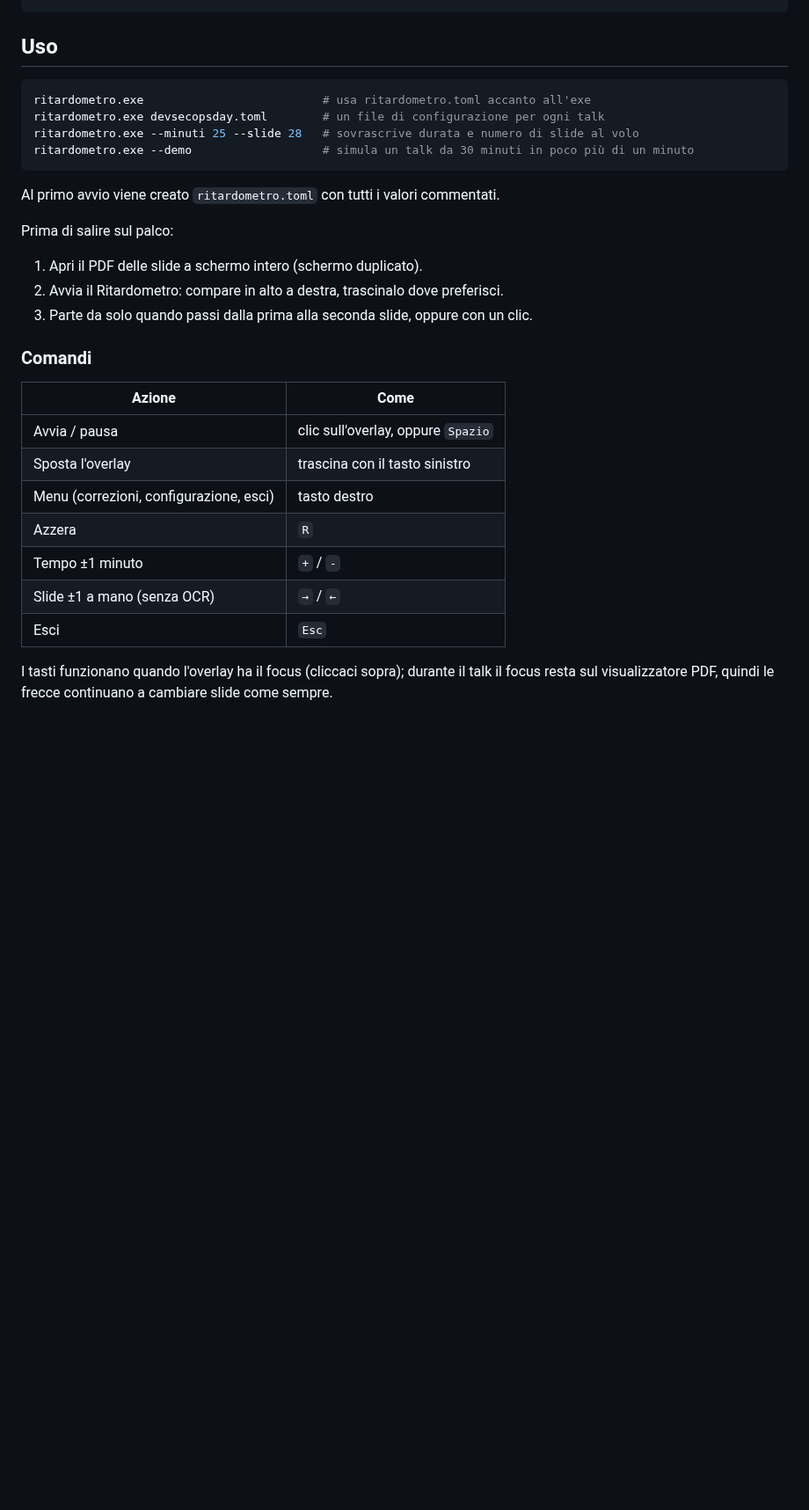
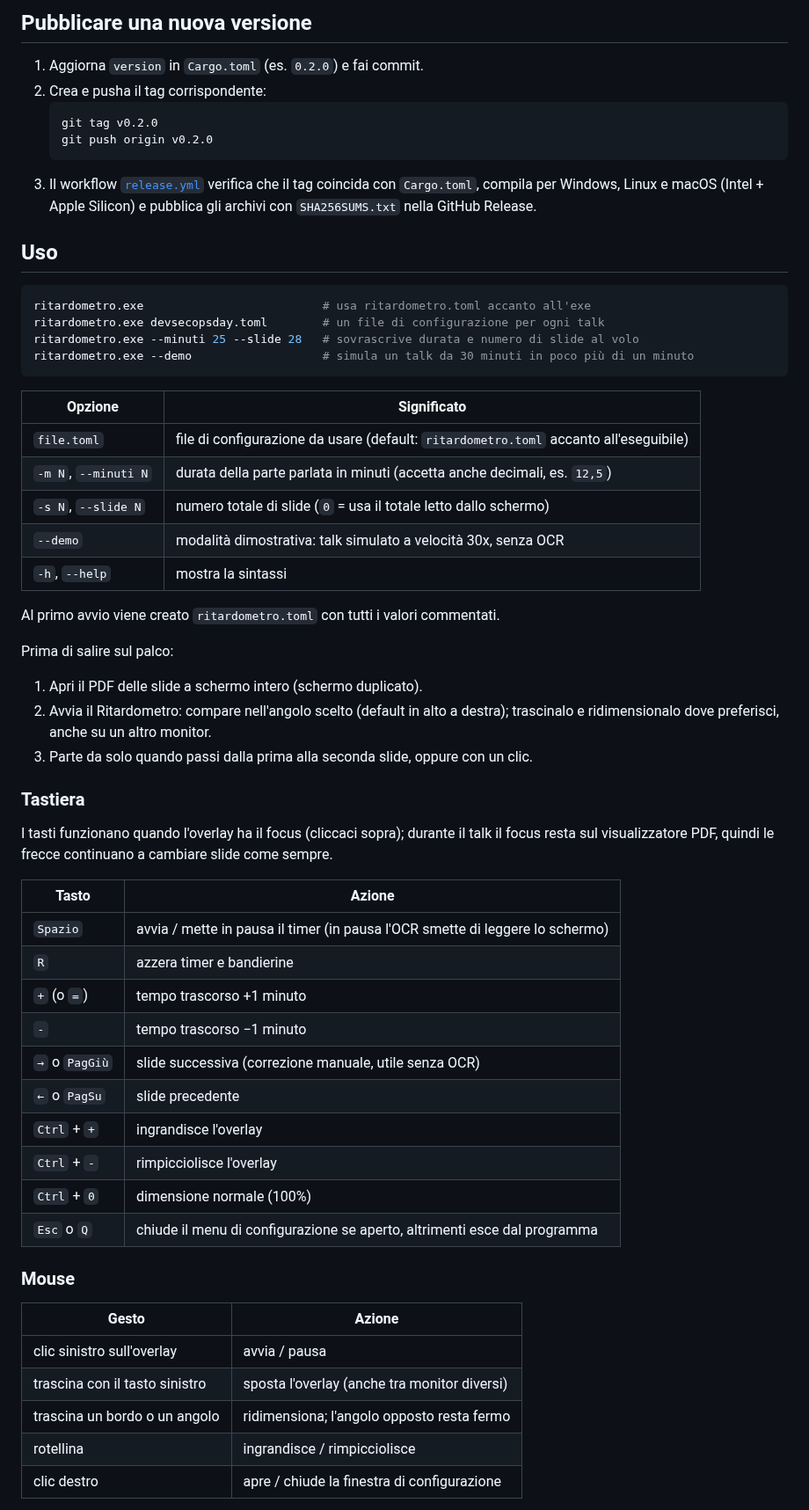
Before and after one commit to matteobaccan/Ritardometro, a Markdown page: README.md, the part around one of its changes. Shown at 88% size. GitHub-like rendering; blank space fills up the shorter version.

````diff
--- a/README.md
+++ b/README.md
@@ -36,4 +48,14 @@ cargo build --release
 ```
+
+## Pubblicare una nuova versione
+
+1. Aggiorna `version` in `Cargo.toml` (es. `0.2.0`) e fai commit.
+2. Crea e pusha il tag corrispondente:
+   ```sh
+   git tag v0.2.0
+   git push origin v0.2.0
+   ```
+3. Il workflow [`release.yml`](.github/workflows/release.yml) verifica che il tag coincida con `Cargo.toml`, compila per Windows, Linux e macOS (Intel + Apple Silicon) e pubblica gli archivi con `SHA256SUMS.txt` nella GitHub Release.
 
 ## Uso
 
@@ -44,25 +66,46 @@ ritardometro.exe --minuti 25 --slide 28   # sovrascrive durata e numero di slide
 ritardometro.exe --demo                   # simula un talk da 30 minuti in poco più di un minuto
 ```
 
+| Opzione | Significato |
+|---|---|
+| `file.toml` | file di configurazione da usare (default: `ritardometro.toml` accanto all'eseguibile) |
+| `-m N`, `--minuti N` | durata della parte parlata in minuti (accetta anche decimali, es. `12,5`) |
+| `-s N`, `--slide N` | numero totale di slide (`0` = usa il totale letto dallo schermo) |
+| `--demo` | modalità dimostrativa: talk simulato a velocità 30x, senza OCR |
+| `-h`, `--help` | mostra la sintassi |
+
 Al primo avvio viene creato `ritardometro.toml` con tutti i valori commentati.
 
 Prima di salire sul palco:
 
 1. Apri il PDF delle slide a schermo intero (schermo duplicato).
-2. Avvia il Ritardometro: compare in alto a destra, trascinalo dove preferisci.
+2. Avvia il Ritardometro: compare nell'angolo scelto (default in alto a destra); trascinalo e ridimensionalo dove preferisci, anche su un altro monitor.
 3. Parte da solo quando passi dalla prima alla seconda slide, oppure con un clic.
 
-### Comandi
-
-| Azione | Come |
-|---|---|
-| Avvia / pausa | clic sull'overlay, oppure `Spazio` |
-| Sposta l'overlay | trascina con il tasto sinistro |
-| Menu (correzioni, configurazione, esci) | tasto destro |
-| Azzera | `R` |
-| Tempo ±1 minuto | `+` / `-` |
-| Slide ±1 a mano (senza OCR) | `→` / `←` |
-| Esci | `Esc` |
+### Tastiera
 
 I tasti funzionano quando l'overlay ha il focus (cliccaci sopra); durante il talk il focus resta sul visualizzatore PDF, quindi le frecce continuano a cambiare slide come sempre.
 
+| Tasto | Azione |
+|---|---|
+| `Spazio` | avvia / mette in pausa il timer (in pausa l'OCR smette di leggere lo schermo) |
+| `R` | azzera timer e bandierine |
+| `+` (o `=`) | tempo trascorso +1 minuto |
+| `-` | tempo trascorso −1 minuto |
+| `→` o `PagGiù` | slide successiva (correzione manuale, utile senza OCR) |
+| `←` o `PagSu` | slide precedente |
+| `Ctrl` + `+` | ingrandisce l'overlay |
+| `Ctrl` + `-` | rimpicciolisce l'overlay |
+| `Ctrl` + `0` | dimensione normale (100%) |
+| `Esc` o `Q` | chiude il menu di configurazione se aperto, altrimenti esce dal programma |
+
+### Mouse
+
+| Gesto | Azione |
+|---|---|
+| clic sinistro sull'overlay | avvia / pausa |
+| trascina con il tasto sinistro | sposta l'overlay (anche tra monitor diversi) |
+| trascina un bordo o un angolo | ridimensiona; l'angolo opposto resta fermo |
+| rotellina | ingrandisce / rimpicciolisce |
+| clic destro | apre / chiude la finestra di configurazione |
+
````
Also changed, not shown: other parts of README.md (+59 -15 lines), docs/bandierine.png, docs/stati.png, src/matteo_caricatura.png (added), 10 other files.
